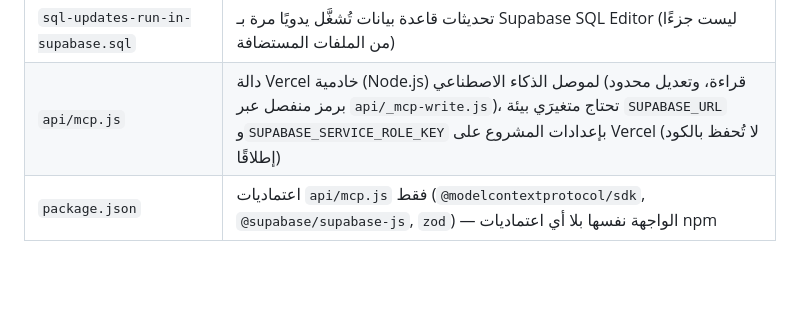
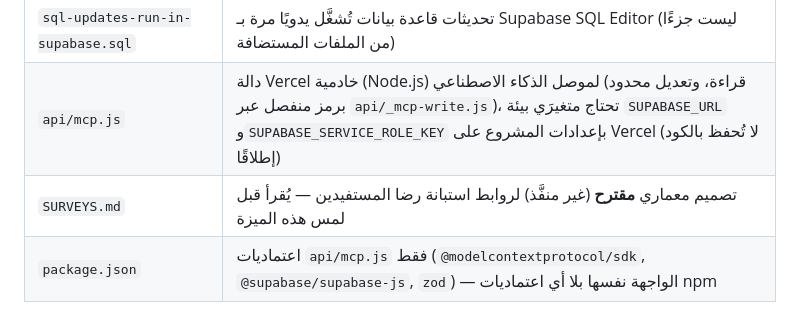
Before and after one commit to azizmoheelmo-ai/Shahid, a Markdown page: README.md, the part around the change. Drawn GitHub-style; blank space fills up the shorter version.

Commit message:
docs: تصميم معماري مقترح لاستبانة رضا المستفيدين (SURVEYS.md)
Co-Authored-By: Claude Sonnet 5.5 <noreply@anthropic.com>
Claude-Session: https://claude.ai/code/session_01Shmur5V5ZjyqMrCKfRqBk8

```diff
--- a/README.md
+++ b/README.md
@@ -34,6 +34,7 @@
 | `icon-180.png`, `icon-192.png` | أيقونات PWA |
 | `sql-updates-run-in-supabase.sql` | تحديثات قاعدة بيانات تُشغَّل يدويًا مرة بـ Supabase SQL Editor (ليست جزءًا من الملفات المستضافة) |
 | `api/mcp.js` | دالة Vercel خادمية (Node.js) لموصل الذكاء الاصطناعي (قراءة، وتعديل محدود برمز منفصل عبر `api/_mcp-write.js`)، تحتاج متغيرَي بيئة `SUPABASE_URL` و`SUPABASE_SERVICE_ROLE_KEY` بإعدادات المشروع على Vercel (لا تُحفظ بالكود إطلاقًا) |
+| `SURVEYS.md` | تصميم معماري **مقترح** (غير منفَّذ) لروابط استبانة رضا المستفيدين — يُقرأ قبل لمس هذه الميزة |
 | `package.json` | اعتماديات `api/mcp.js` فقط (`@modelcontextprotocol/sdk`, `@supabase/supabase-js`, `zod`) — الواجهة نفسها بلا أي اعتماديات npm |
 
 ### لماذا مقسَّم لـ 9 ملفات JS بهذا الترتيب تحديدًا؟
```
Also changed, not shown: SURVEYS.md (added, +81 -0 lines).
